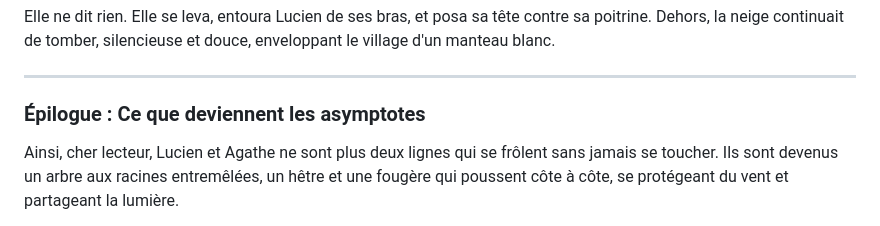
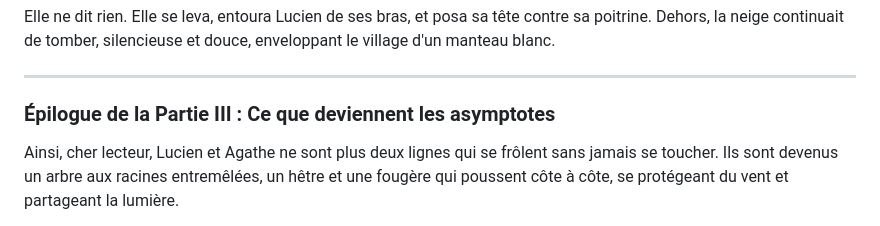
Before and after one commit to levg34/histoire-extraordinaire, a Markdown page: histoire/Jusqu'à toucher l'écorce.md, the part around the change. Drawn GitHub-style.

Commit message:
Update epilogue title in 'Jusqu'à toucher l'écorce.md'

```diff
--- a/histoire/Jusqu'à toucher l'écorce.md
+++ b/histoire/Jusqu'à toucher l'écorce.md
@@ -2239,7 +2239,7 @@ Elle ne dit rien. Elle se leva, entoura Lucien de ses bras, et posa sa tête con
 
 ---
 
-### Épilogue : Ce que deviennent les asymptotes
+### Épilogue de la Partie III : Ce que deviennent les asymptotes
 
 Ainsi, cher lecteur, Lucien et Agathe ne sont plus deux lignes qui se frôlent sans jamais se toucher. Ils sont devenus un arbre aux racines entremêlées, un hêtre et une fougère qui poussent côte à côte, se protégeant du vent et partageant la lumière.
 
```
